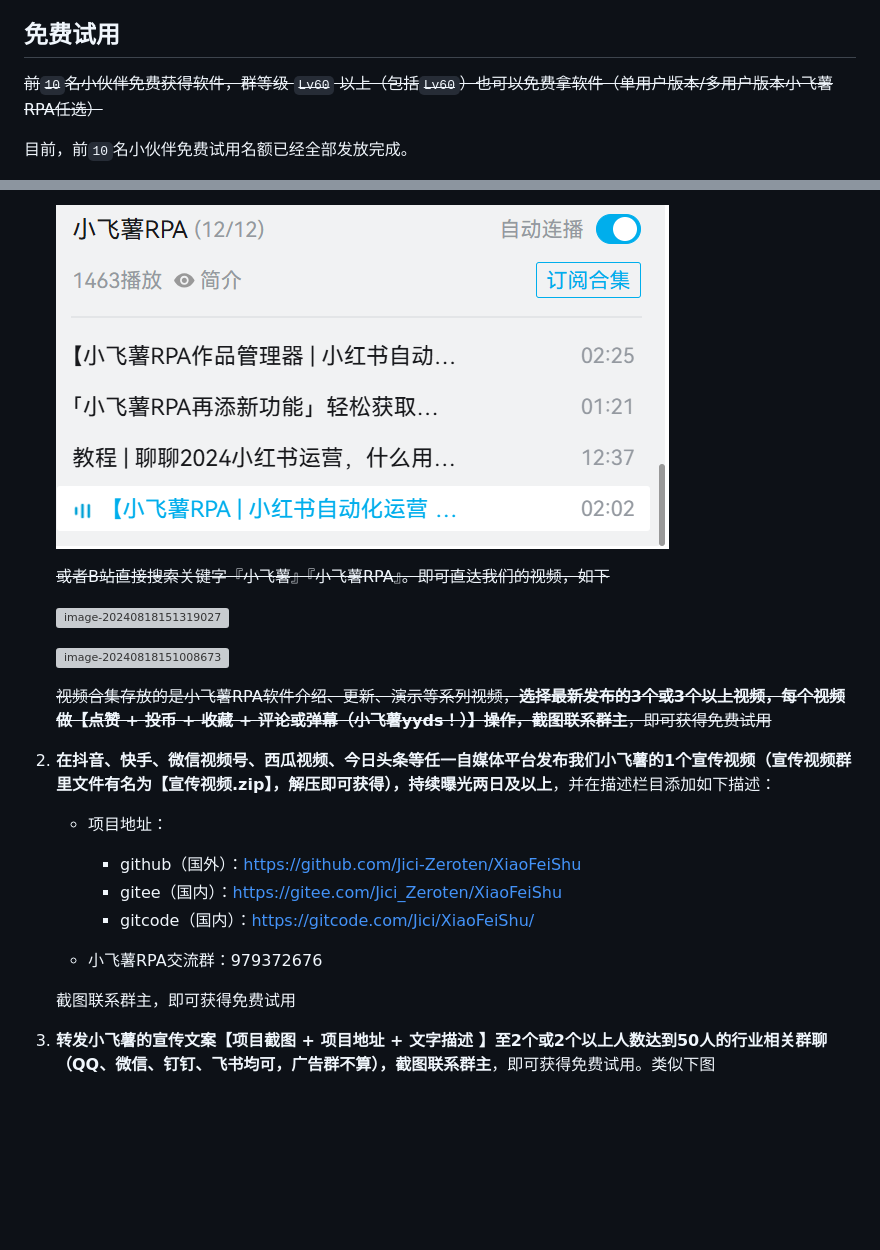
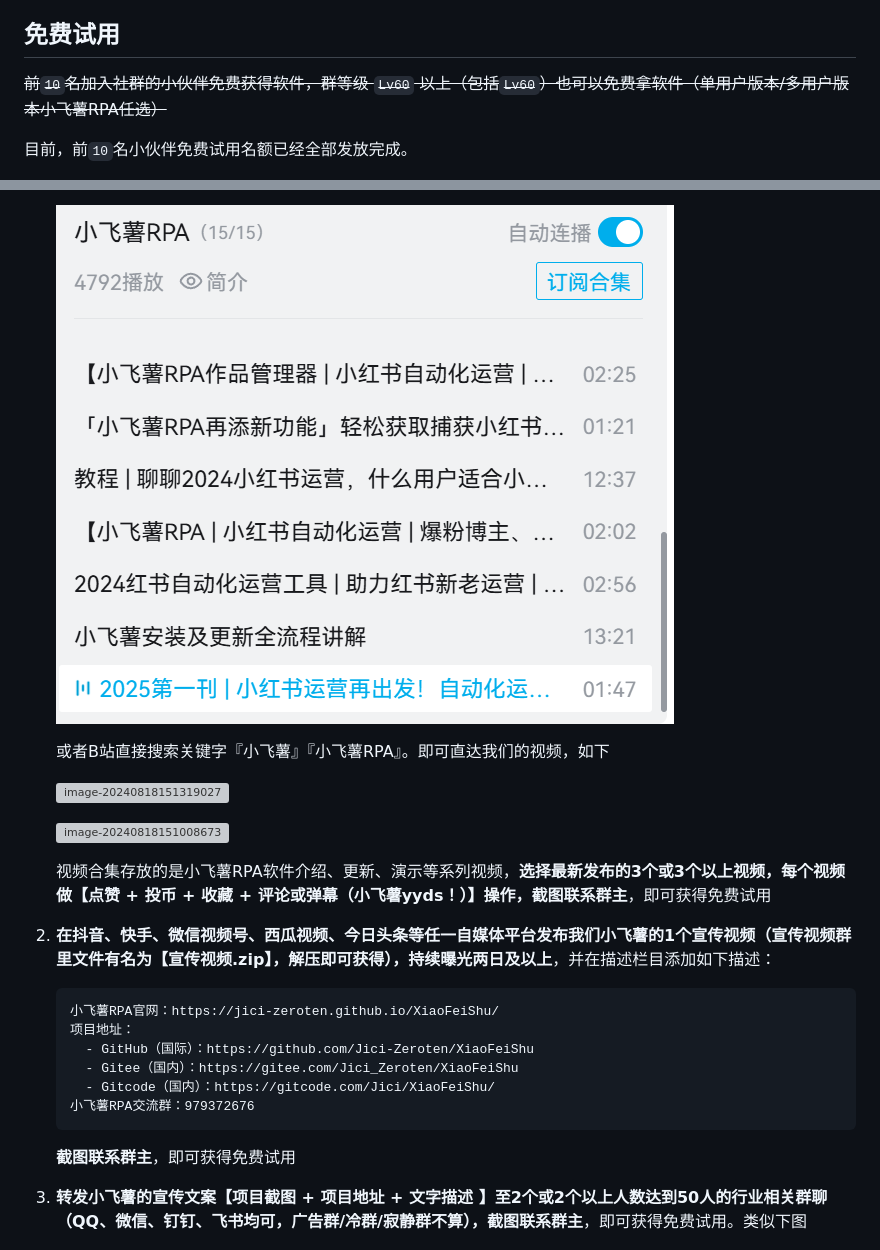
Before and after one commit to Jici-Zeroten/XiaoFeiShu, a Markdown page: zh-tw.md, 2 parts joined by grey strips. Rendered like a GitHub page; pictures changed too: README/image-20250124210517249.png (added); blank space fills up the shorter version; grey boxes are pictures that could not be loaded.

````diff
--- a/zh-tw.md
+++ b/zh-tw.md
@@ -248,7 +248,7 @@ A：小飞薯是实实在在投放到运营实战中的产品，每天被大量
 
 ## 免费试用
 
-~~前`10`名小伙伴免费获得软件，群等级 `Lv60` 以上（包括`Lv60`）也可以免费拿软件（单用户版本/多用户版本小飞薯RPA任选）~~
+~~前`10`名加入社群的小伙伴免费获得软件，群等级 `Lv60` 以上（包括`Lv60`）也可以免费拿软件（单用户版本/多用户版本小飞薯RPA任选）~~
 
 目前，前`10`名小伙伴免费试用名额已经全部发放完成。
 
@@ -259,26 +259,28 @@ A：小飞薯是实实在在投放到运营实战中的产品，每天被大量
 
-    ![image-20240829131826697](README/image-20240829131826697.png)
+    ![image-20250124210517249](README/image-20250124210517249.png)
 
-    ~~或者B站直接搜索关键字『小飞薯』『小飞薯RPA』。即可直达我们的视频，如下~~
+    或者B站直接搜索关键字『小飞薯』『小飞薯RPA』。即可直达我们的视频，如下
 
     ![image-20240818151319027](README/image-20240818151319027.png)
 
     ![image-20240818151008673](README/image-20240818151008673.png)
 
-    ~~视频合集存放的是小飞薯RPA软件介绍、更新、演示等系列视频，__选择最新发布的3个或3个以上视频，每个视频做【点赞 + 投币 + 收藏 + 评论或弹幕（小飞薯yyds！）】操作，截图联系群主__，即可获得免费试用~~
+    视频合集存放的是小飞薯RPA软件介绍、更新、演示等系列视频，__选择最新发布的3个或3个以上视频，每个视频做【点赞 + 投币 + 收藏 + 评论或弹幕（小飞薯yyds！）】操作，截图联系群主__，即可获得免费试用
 
  2. __在抖音、快手、微信视频号、西瓜视频、今日头条等任一自媒体平台发布我们小飞薯的1个宣传视频（宣传视频群里文件有名为【宣传视频.zip】，解压即可获得），持续曝光两日及以上__，并在描述栏目添加如下描述：
 
-    - 项目地址：
-      - github（国外）：https://github.com/Jici-Zeroten/XiaoFeiShu
-      - gitee（国内）：https://gitee.com/Jici_Zeroten/XiaoFeiShu
-      - gitcode（国内）：https://gitcode.com/Jici/XiaoFeiShu/
+    ```
+    小飞薯RPA官网：https://jici-zeroten.github.io/XiaoFeiShu/
+    项目地址：
+      - GitHub（国际）：https://github.com/Jici-Zeroten/XiaoFeiShu
+      - Gitee（国内）：https://gitee.com/Jici_Zeroten/XiaoFeiShu
+      - Gitcode（国内）：https://gitcode.com/Jici/XiaoFeiShu/
+    小飞薯RPA交流群：979372676
+    ```
 
-    - 小飞薯RPA交流群：979372676
+    __截图联系群主__，即可获得免费试用
 
-    截图联系群主，即可获得免费试用
-
- 3. __转发小飞薯的宣传文案【项目截图 + 项目地址 + 文字描述 】至2个或2个以上人数达到50人的行业相关群聊（QQ、微信、钉钉、飞书均可，广告群不算），截图联系群主__，即可获得免费试用。类似下图
+ 3. __转发小飞薯的宣传文案【项目截图 + 项目地址 + 文字描述 】至2个或2个以上人数达到50人的行业相关群聊（QQ、微信、钉钉、飞书均可，广告群/冷群/寂静群不算），截图联系群主__，即可获得免费试用。类似下图
 
     ![image-20240829132126219](README/image-20240829132126219.png)
 
````
Also changed, not shown: other parts of zh-tw.md (+2 -2 lines), README.md (+16 -14 lines).
